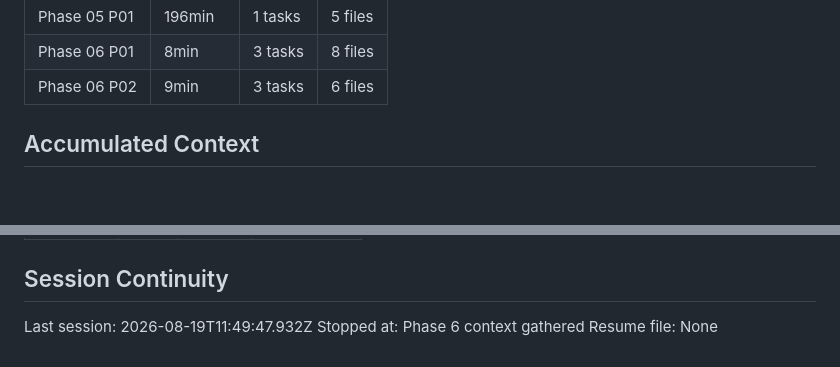
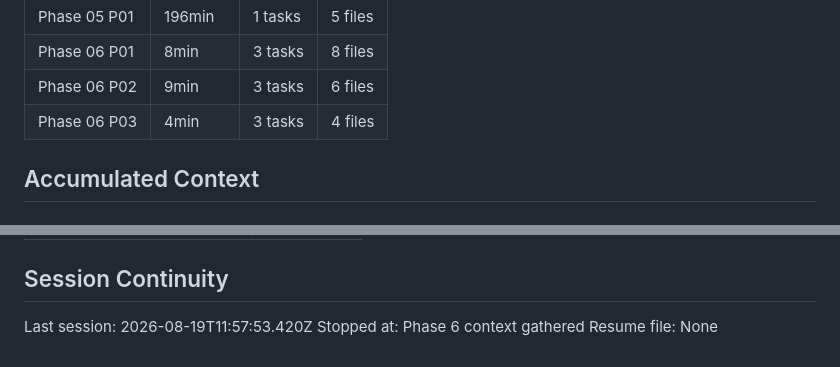
Before and after one commit to ToNiauM/django-app-template, a Markdown page: .planning/STATE.md, 2 parts joined by grey strips. Drawn GitHub-style.

```diff
--- a/.planning/STATE.md
+++ b/.planning/STATE.md
@@ -70,6 +70,7 @@ Progress: [██████████] 96%
 | Phase 05 P01 | 196min | 1 tasks | 5 files |
 | Phase 06 P01 | 8min | 3 tasks | 8 files |
 | Phase 06 P02 | 9min | 3 tasks | 6 files |
+| Phase 06 P03 | 4min | 3 tasks | 4 files |
 
 ## Accumulated Context
 
@@ -137,6 +140,6 @@ Items acknowledged and carried forward from previous milestone close:
 
 ## Session Continuity
 
-Last session: 2026-08-19T11:49:47.932Z
+Last session: 2026-08-19T11:57:53.420Z
 Stopped at: Phase 6 context gathered
 Resume file: None
```
Also changed, not shown: other parts of .planning/STATE.md (+8 -6 lines), .planning/ROADMAP.md (+3 -3 lines), 1 other file.
